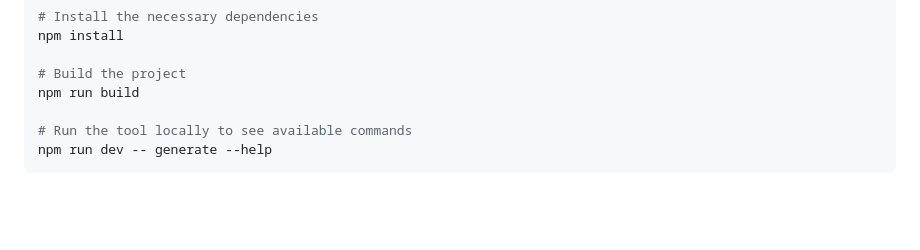
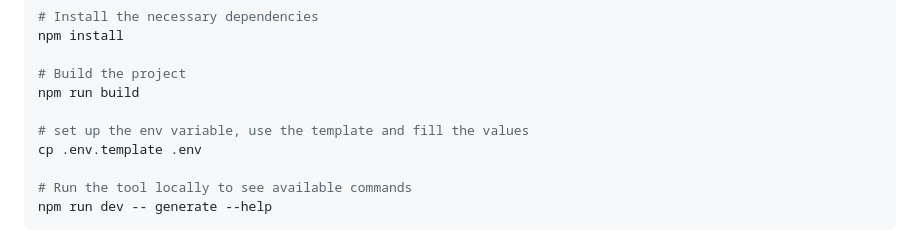
Before and after one commit to golem-vanity-market/vanity-market-cli, a Markdown page: cli/README_public.md, the part around the change. Drawn GitHub-style; blank space fills up the shorter version.

Commit message:
Update public README

```diff
--- a/cli/README_public.md
+++ b/cli/README_public.md
@@ -83,6 +83,9 @@ npm install
 
 # Build the project
 npm run build
+
+# set up the env variable, use the template and fill the values
+cp .env.template .env
 
 # Run the tool locally to see available commands
 npm run dev -- generate --help
```
